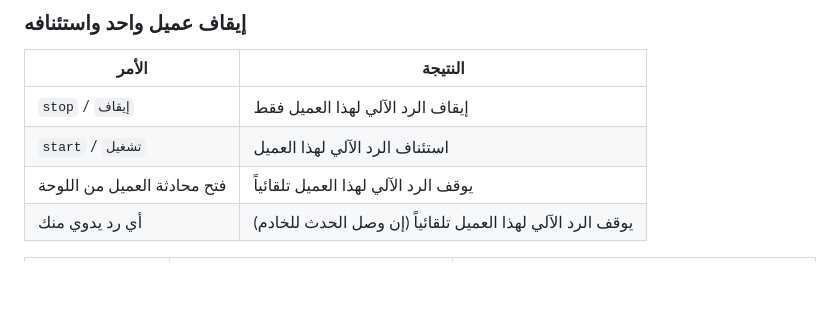
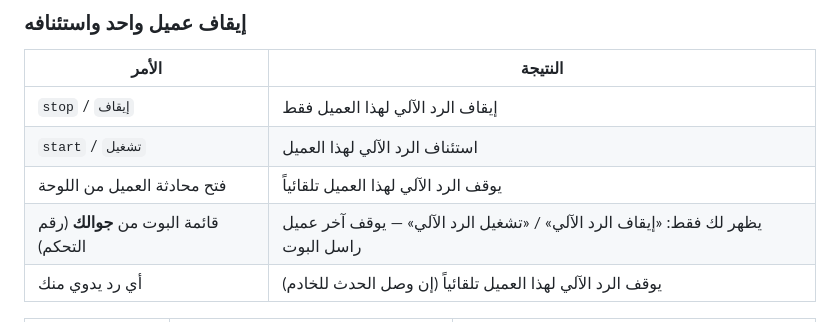
Before and after one commit to my123bot-lang/My-majed, a Markdown page: README.md, the part around the change. GitHub-like rendering; blank space fills up the shorter version.

Commit message:
Document owner-only pause buttons in the main menu
Co-authored-by: my123bot-lang <my123bot-lang@users.noreply.github.com>

```diff
--- a/README.md
+++ b/README.md
@@ -40,6 +40,7 @@
 | `stop` / `إيقاف` | إيقاف الرد الآلي لهذا العميل فقط |
 | `start` / `تشغيل` | استئناف الرد الآلي لهذا العميل |
 | فتح محادثة العميل من اللوحة | يوقف الرد الآلي لهذا العميل تلقائياً |
+| قائمة البوت من **جوالك** (رقم التحكم) | يظهر لك فقط: «إيقاف الرد الآلي» / «تشغيل الرد الآلي» — يوقف آخر عميل راسل البوت |
 | أي رد يدوي منك | يوقف الرد الآلي لهذا العميل تلقائياً (إن وصل الحدث للخادم) |
 
 | التشغيل | اكتب `stop` في شات العميل من تطبيق واتساب | يعمل؟ |
```
